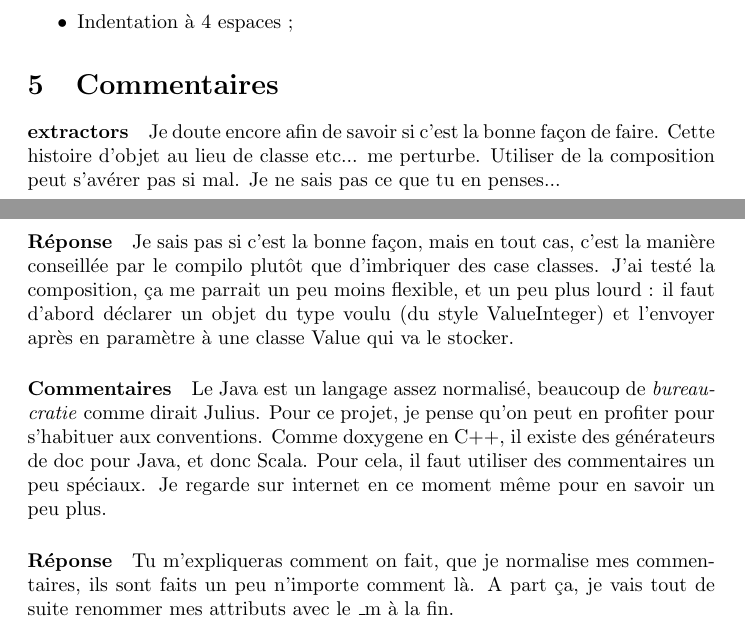
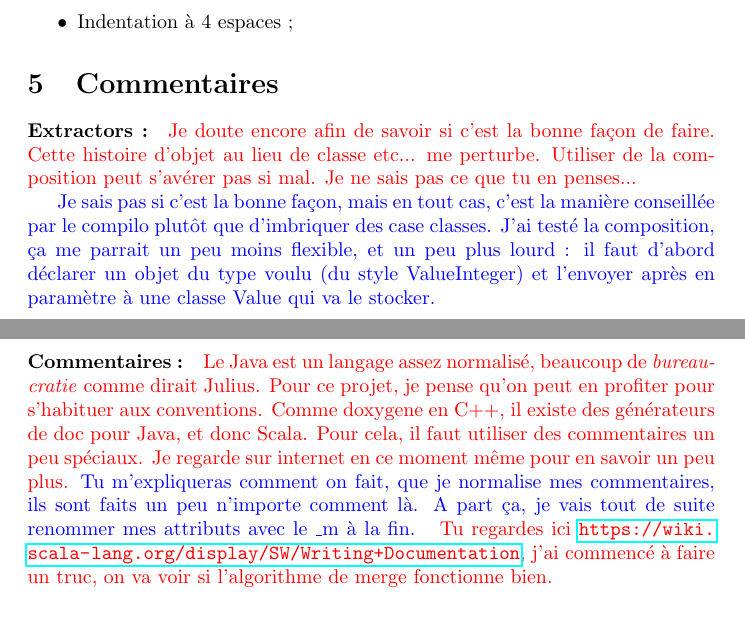
Before and after one commit to Saroupille/programmation2, a LaTeX document (commentaires.tex): two parts of pages 1 and 2 of 2, joined at a grey line, cut so that both start at the same text. Compiled offline with pdfLaTeX.

Commit message:
add comments

```diff
--- a/commentaires.tex
+++ b/commentaires.tex
@@ -1,4 +1,6 @@
 \documentclass{article}
 \usepackage[utf8x]{inputenc}
+\usepackage{color}
+\usepackage{hyperref}
 
 \begin{document}
@@ -29,16 +36,16 @@ Convention de nommage :
 \item Indentation à 4 espaces~;
 \end{itemize}
 \section{Commentaires}
-\paragraph{extractors}
-Je doute encore afin de savoir si c'est la bonne façon de faire. Cette histoire d'objet au lieu de classe etc... me perturbe. Utiliser de la composition peut s'avérer pas si mal. Je ne sais pas ce que tu en penses...
-\paragraph{Réponse}
-Je sais pas si c'est la bonne façon, mais en tout cas, c'est la manière conseillée par le compilo plutôt que d'imbriquer des case classes. J'ai testé la composition, ça me parrait un peu moins flexible, et un peu plus lourd : il faut d'abord déclarer un objet du type voulu (du style ValueInteger) et l'envoyer après en paramètre à une classe Value qui va le stocker.
+\paragraph{Extractors :}
+\fra{Je doute encore afin de savoir si c'est la bonne façon de faire. Cette histoire d'objet au lieu de classe etc... me perturbe. Utiliser de la composition peut s'avérer pas si mal. Je ne sais pas ce que tu en penses...}
 
-\paragraph{Commentaires}
-Le Java est un langage assez normalisé, beaucoup de \textit{bureaucratie} comme dirait Julius. Pour ce projet, je pense qu'on peut en profiter pour s'habituer aux conventions. Comme doxygene en C++, il existe des générateurs de doc pour Java, et donc Scala. Pour cela, il faut utiliser des commentaires un peu spéciaux. Je regarde sur internet en ce moment même pour en savoir un peu plus.
-\paragraph{Réponse}
+\vic{Je sais pas si c'est la bonne façon, mais en tout cas, c'est la manière conseillée par le compilo plutôt que d'imbriquer des case classes. J'ai testé la composition, ça me parrait un peu moins flexible, et un peu plus lourd : il faut d'abord déclarer un objet du type voulu (du style ValueInteger) et l'envoyer après en paramètre à une classe Value qui va le stocker. }
+
+\paragraph{Commentaires :}
+\fra{Le Java est un langage assez normalisé, beaucoup de \textit{bureaucratie} comme dirait Julius. Pour ce projet, je pense qu'on peut en profiter pour s'habituer aux conventions. Comme doxygene en C++, il existe des générateurs de doc pour Java, et donc Scala. Pour cela, il faut utiliser des commentaires un peu spéciaux. Je regarde sur internet en ce moment même pour en savoir un peu plus.}
+\vic{
 Tu m'expliqueras comment on fait, que je normalise mes commentaires, ils sont faits un peu n'importe comment là.
 A part ça, je vais tout de suite renommer mes attributs avec le \_m à la fin.
-
-
+}
+\fra{Tu regardes ici \url{https://wiki.scala-lang.org/display/SW/Writing+Documentation}, j'ai commencé à faire un truc, on va voir si l'algorithme de merge fonctionne bien.}
 \end{document}
```
Also changed, not shown: commentaires.tex (5 more changed lines).
